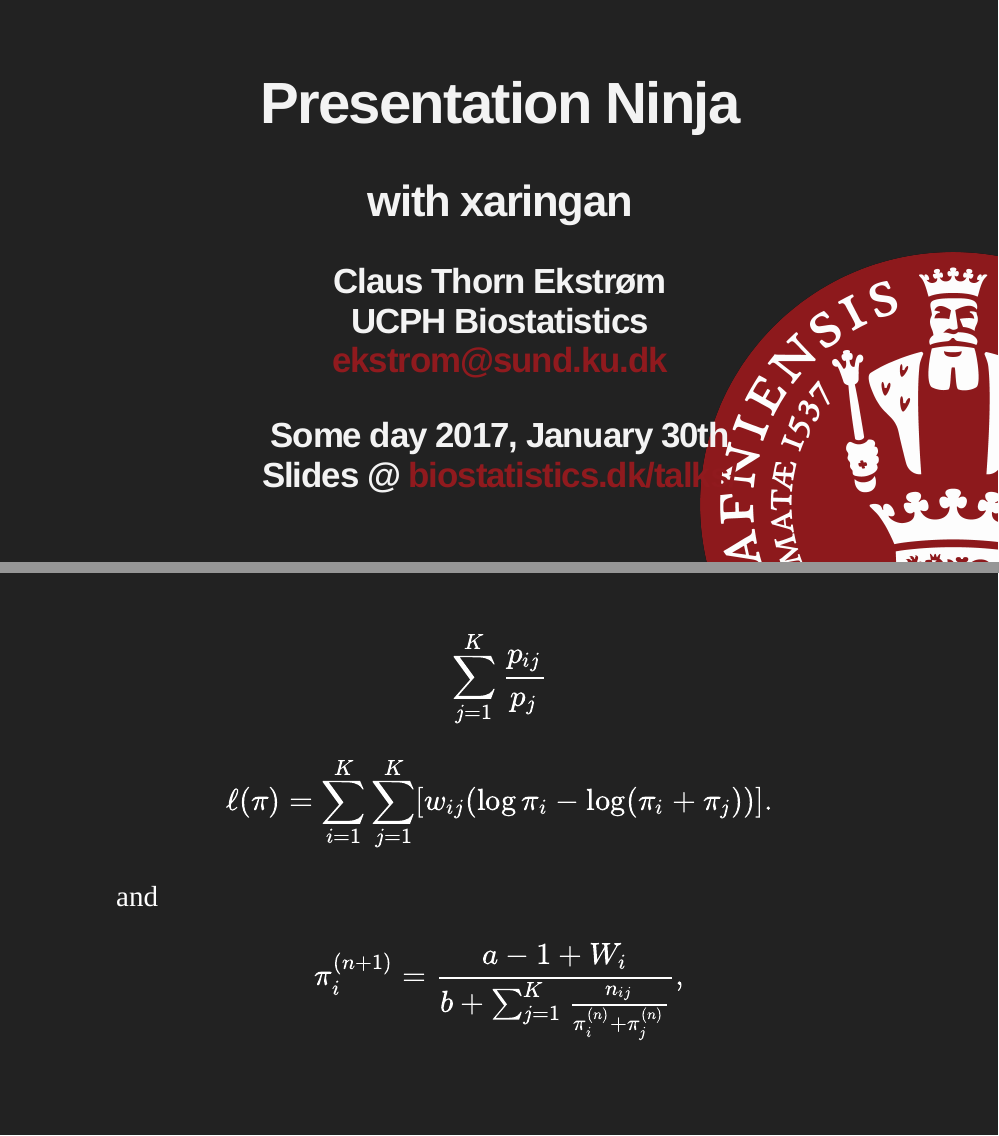
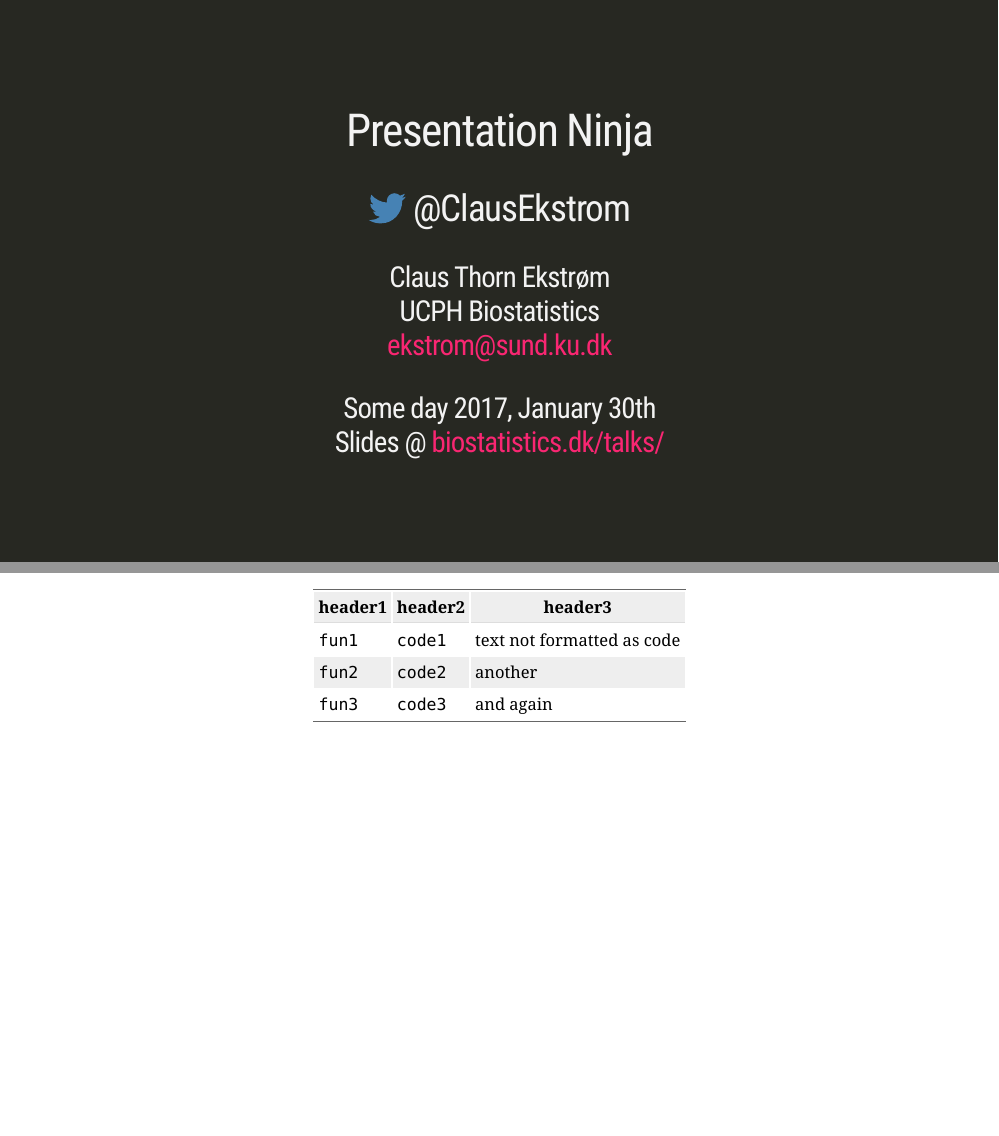
Before and after one commit to ekstroem/remarkjs-ku, an R Markdown document (ku.Rmd): pages 1 and 7 of 41, joined at a grey line. Rendered offline with R 4.5, knitr and Pandoc, with nearby package versions; the slides are laid out offline by our stand-in for remark.js, each with all of its steps uncovered, in fonts that may differ from those the slides ask for, and without slide numbers, shadows or browser add-ons; code that draws random numbers runs with fixed seeds of ours; some code elsewhere in the file could not run offline; a font, style sheet, LaTeX package, included part or bibliography that could not be used is replaced or left out.

```diff
--- a/ku.Rmd
+++ b/ku.Rmd
@@ -1,12 +1,12 @@
 ---
 title: "Presentation Ninja"
-subtitle: "with xaringan"
+subtitle: '`r fontawesome::fa("twitter", fill = "steelblue")` @ClausEkstrom'
 author: "Claus Thorn Ekstrøm<br>UCPH Biostatistics<br>.small[ekstrom@sund.ku.dk ]"
 date: "Some day 2017, January 30th<br>.small[Slides @ [biostatistics.dk/talks/](www.biostatistics.dk/talks/)]"
 output:
   xaringan::moon_reader:
     lib_dir: libs
-    css: ['default', 'ku.css', 'hygge', 'animate.min.css', 'printable.css']
+    css: ['default']
     seal: true
     nature:
       ratio: '16:9'
@@ -106,16 +106,12 @@
 
 ---
 
+header1 | header2 | header3
+-------|---------|---------
+`fun1` | `code1` | text not formatted as code
+`fun2` | `code2` | another
+`fun3` | `code3` | and again
 
-$$\sum_{j=1}^K{\frac{p_{ij}}{p_j}}$$
-
-
-
-$$\ell(\pi) = \sum_{i = 1}^{K}\sum_{j = 1}^{K} [w_{ij}(\log \pi_i - \log(\pi_i + \pi_j))].$$
-
-and
-
-$$\pi_i^{(n+1)} = \frac{a - 1 + W_i}{b + \sum_{j=1}^K \frac{n_{ij}}{\pi_i^{(n)} + \pi_j^{(n)}}},$$
 
 ---
 
--- a/ku.css
+++ b/ku.css
@@ -60,6 +60,7 @@
 
 tbody tr:nth-child(even) {   /* Zebra stipes for tables */
     background-color: #999;
+    color: #000;
 }
 
 table td  { padding: 0px 16px; }
```
Also changed, not shown: ku.html.
